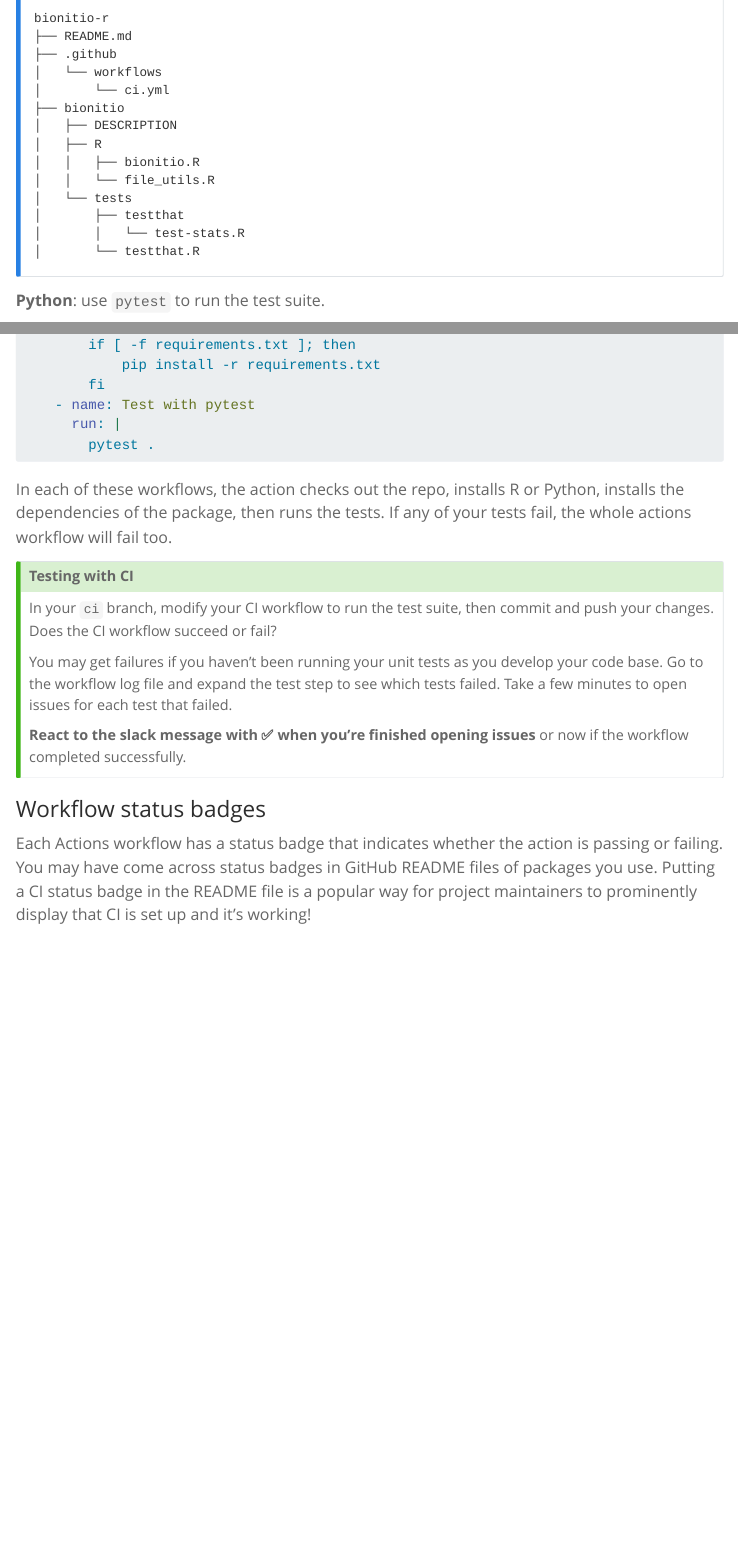
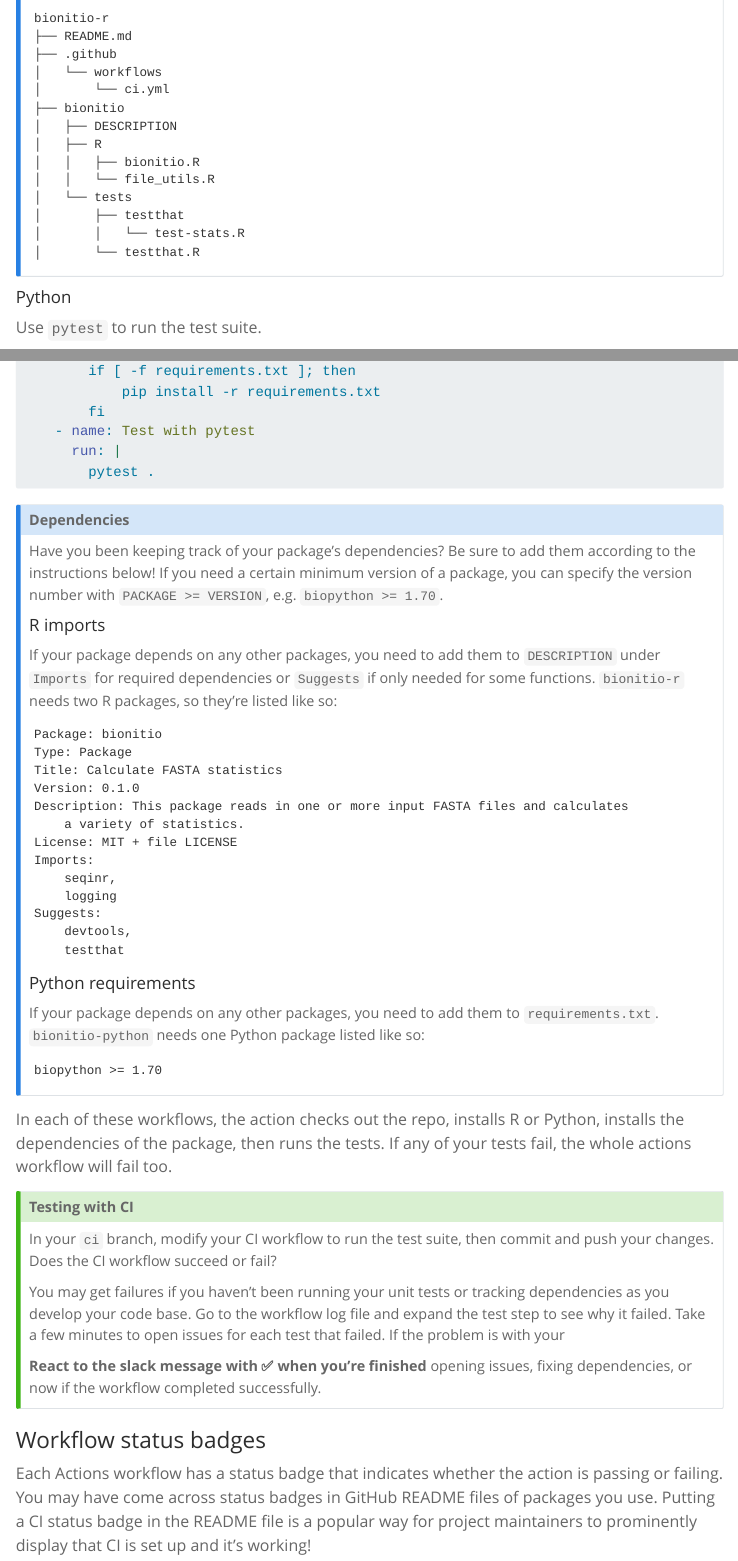
Before and after one commit to kelly-sovacool/BIOINF576-ci, a Quarto document (index.qmd): the page in a window 1100 px wide, from 6420 px down before the commit and from 6430 px down after it, so that both start at the same text, and a second part further down, joined at a grey line. Rendered offline with R 4.5, knitr and Pandoc in place of Quarto, with nearby package versions; menus at the side of the page are left out; long lines of code are wrapped.

Commit message:
Discuss dependencies

````diff
--- a/environment.yml
+++ b/environment.yml
@@ -3,6 +3,7 @@ channels:
 - conda-forge
 - r
 dependencies:
+- biopython
 - jupyter
 - python=3.11
 - quarto
--- a/index.qmd
+++ b/index.qmd
@@ -300,7 +301,8 @@ bionitio-r
 ```
 :::
 
-**Python**: use `pytest` to run the test suite.
+#### Python
+Use `pytest` to run the test suite.
 
 ```{yaml}
 #| filename: "test Py .github/workflows/ci.yml"
@@ -337,6 +339,46 @@ jobs:
         pytest .
 ```
 
+:::{.callout-note}
+# Dependencies
+Have you been keeping track of your package's dependencies?
+Be sure to add them according to the instructions below!
+If you need a certain minimum version of a package, you can specify the version
+number with `PACKAGE >= VERSION`, e.g. `biopython >= 1.70`.
+
+#### R imports
+If your package depends on any other packages, you need to add them to
+`DESCRIPTION` under `Imports` for required dependencies or `Suggests` if only
+needed for some functions. `bionitio-r` needs two R packages, so they're listed
+like so:
+
+```{text}
+#| filename: "bionitio/DESCRIPTION"
+Package: bionitio
+Type: Package
+Title: Calculate FASTA statistics
+Version: 0.1.0
+Description: This package reads in one or more input FASTA files and calculates
+    a variety of statistics.
+License: MIT + file LICENSE
+Imports:
+    seqinr,
+    logging
+Suggests:
+    devtools,
+    testthat
+```
+
+
+#### Python requirements
+If your package depends on any other packages, you need to add them to
+`requirements.txt`. `bionitio-python` needs one Python package listed like so:
+
+```{text}
+#| filename: "bionitio/requirements.txt"
+biopython >= 1.70
+```
+:::
 
 In each of these workflows, the action checks out the repo, installs R or Python,
 installs the dependencies of the package, then runs the tests.
@@ -349,13 +391,14 @@ In your `ci` branch, modify your CI workflow to run the test suite,
 then commit and push your changes.
 Does the CI workflow succeed or fail?
 
-You may get failures if you haven't been running your unit tests as you develop
-your code base.
-Go to the workflow log file and expand the test step to see which tests failed.
+You may get failures if you haven't been running your unit tests or tracking
+dependencies as you develop your code base.
+Go to the workflow log file and expand the test step to see why it failed.
 Take a few minutes to open issues for each test that failed.
+If the problem is with your
 
-**React to the slack message with ✅ when you're finished opening issues**
-or now if the workflow completed successfully.
+**React to the slack message with ✅ when you're finished** opening issues,
+fixing dependencies, or now if the workflow completed successfully.
 :::
 
 ### Workflow status badges
````
Also changed, not shown: docs/search.json, index.qmd (3 more changed lines), 1 other file.
